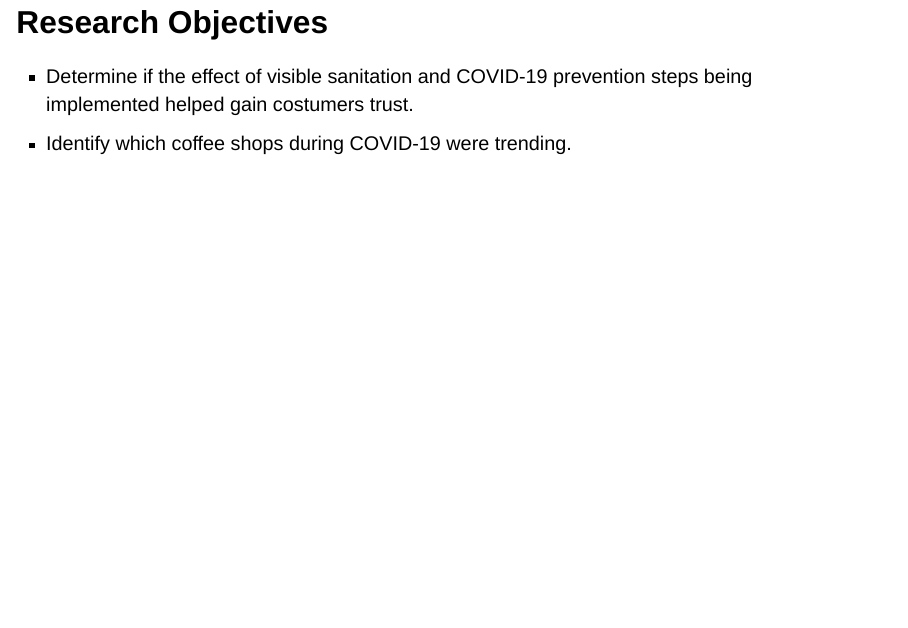
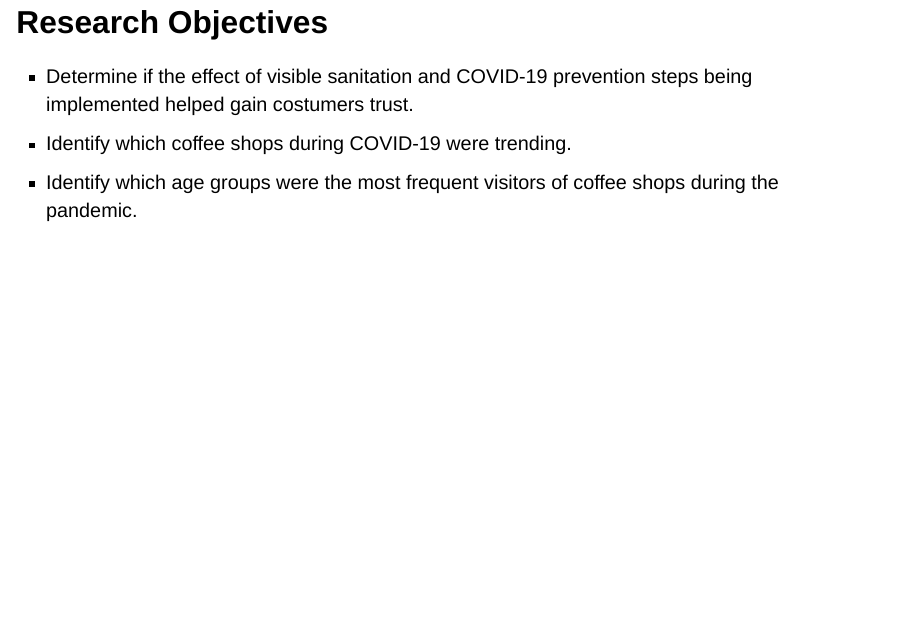
Before and after one commit to Beans-Gabe/coffee-shop-research, a Quarto document (Coffee Shop Patronage During COVID-19 Proposal Project.qmd): page 3 of 15. Rendered offline with R 4.5, knitr and Pandoc in place of Quarto, with nearby package versions; drawn as Slidy slides in place of the format the file asks for.

Commit message:
Update Coffee Shop Patronage During COVID-19 Proposal Project.qmd

```diff
--- a/Coffee Shop Patronage During COVID-19 Proposal Project.qmd
+++ b/Coffee Shop Patronage During COVID-19 Proposal Project.qmd
@@ -27,7 +27,7 @@ COVID-19 changed how costumers interact with different hospitality/service estab
 ## Research Objectives
 - Determine if the effect of visible sanitation and COVID-19 prevention steps being implemented helped gain costumers trust.
 - Identify which coffee shops during COVID-19 were trending.
-
+- Identify which age groups were the most frequent visitors of coffee shops during the pandemic.
 
 ## Importance of the Topic
 - These behaviors allow coffee shops to understand and come up with the necessary strategies to improve service.
```
